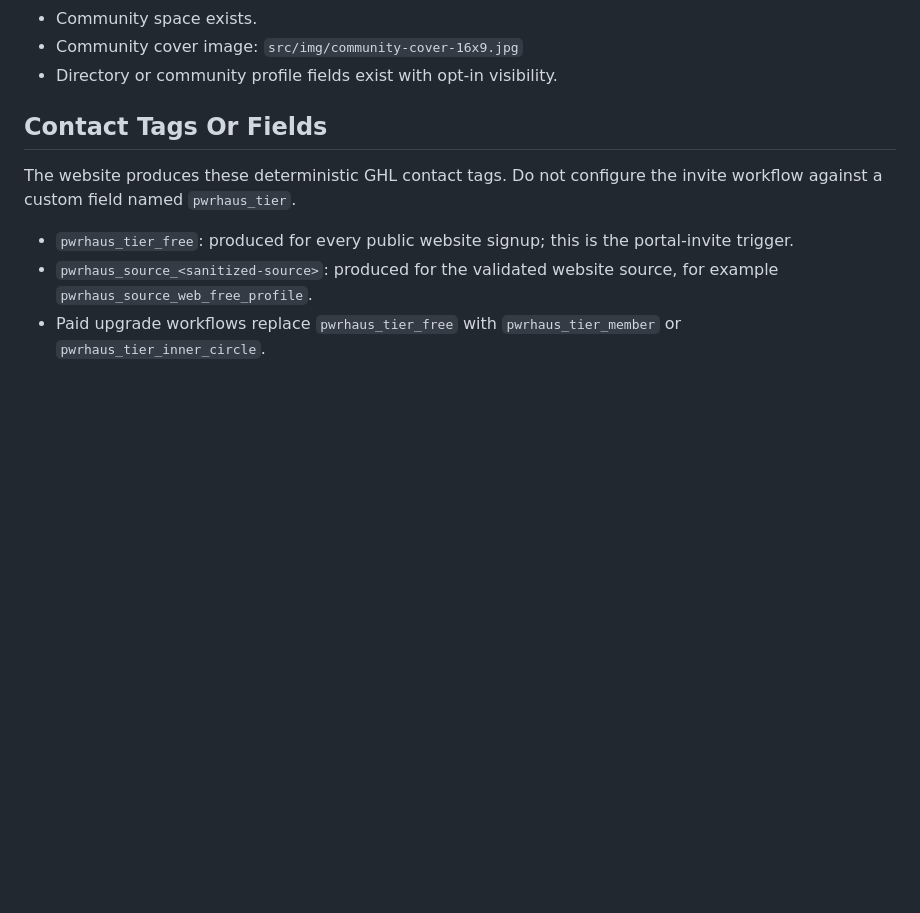
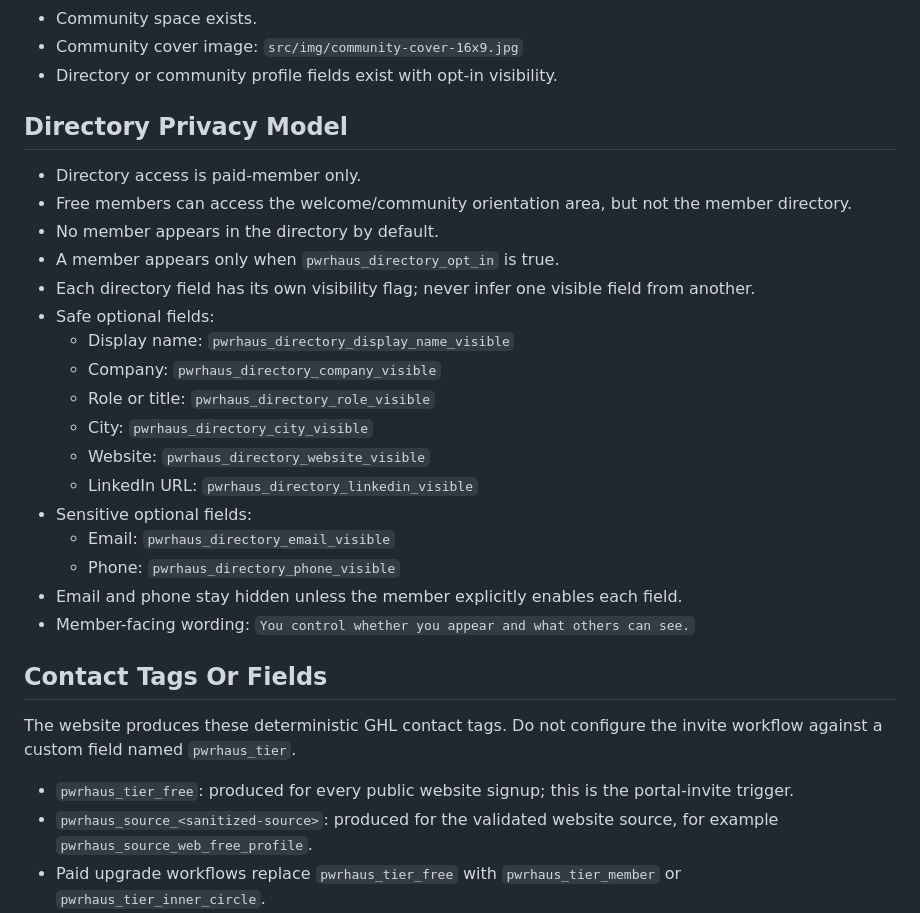
Before and after one commit to pena6911-ship-it/pwrhaus, a Markdown page: docs/operations/ghl-member-portal-checklist.md, the part around the change. GitHub-like rendering; blank space fills up the shorter version.

Commit message:
docs: define member directory privacy model

```diff
--- a/docs/operations/ghl-member-portal-checklist.md
+++ b/docs/operations/ghl-member-portal-checklist.md
@@ -25,6 +25,26 @@
 - Community space exists.
 - Community cover image: `src/img/community-cover-16x9.jpg`
 - Directory or community profile fields exist with opt-in visibility.
+
+## Directory Privacy Model
+
+- Directory access is paid-member only.
+- Free members can access the welcome/community orientation area, but not the member directory.
+- No member appears in the directory by default.
+- A member appears only when `pwrhaus_directory_opt_in` is true.
+- Each directory field has its own visibility flag; never infer one visible field from another.
+- Safe optional fields:
+  - Display name: `pwrhaus_directory_display_name_visible`
+  - Company: `pwrhaus_directory_company_visible`
+  - Role or title: `pwrhaus_directory_role_visible`
+  - City: `pwrhaus_directory_city_visible`
+  - Website: `pwrhaus_directory_website_visible`
+  - LinkedIn URL: `pwrhaus_directory_linkedin_visible`
+- Sensitive optional fields:
+  - Email: `pwrhaus_directory_email_visible`
+  - Phone: `pwrhaus_directory_phone_visible`
+- Email and phone stay hidden unless the member explicitly enables each field.
+- Member-facing wording: `You control whether you appear and what others can see.`
 
 ## Contact Tags Or Fields
 
```
